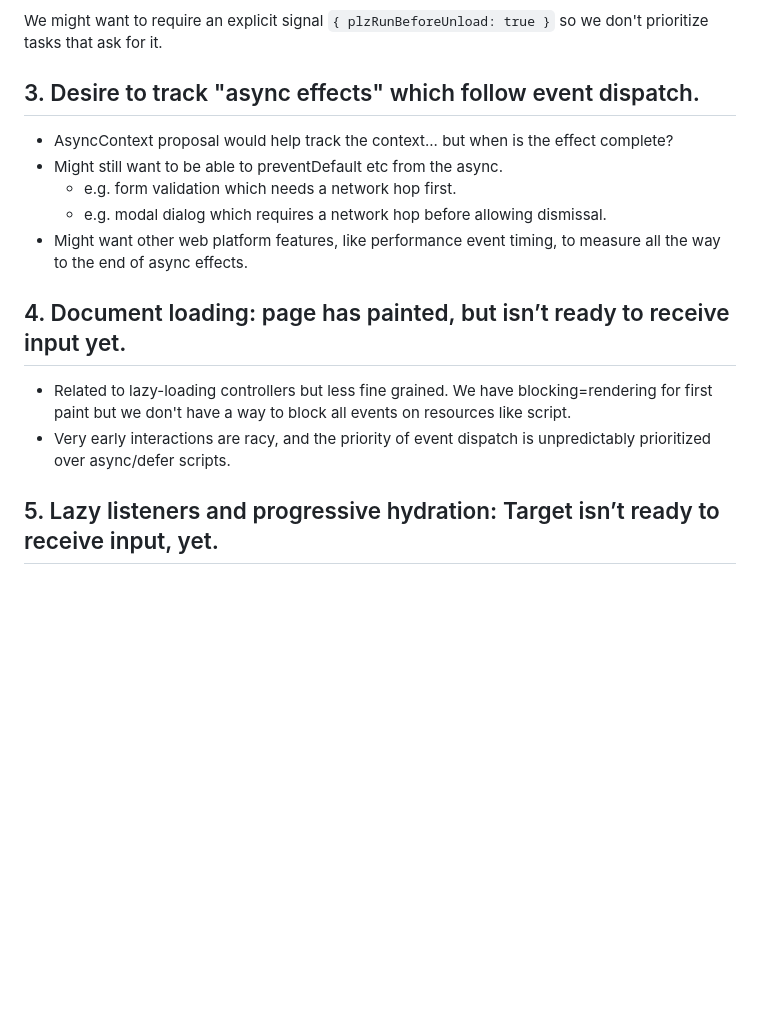
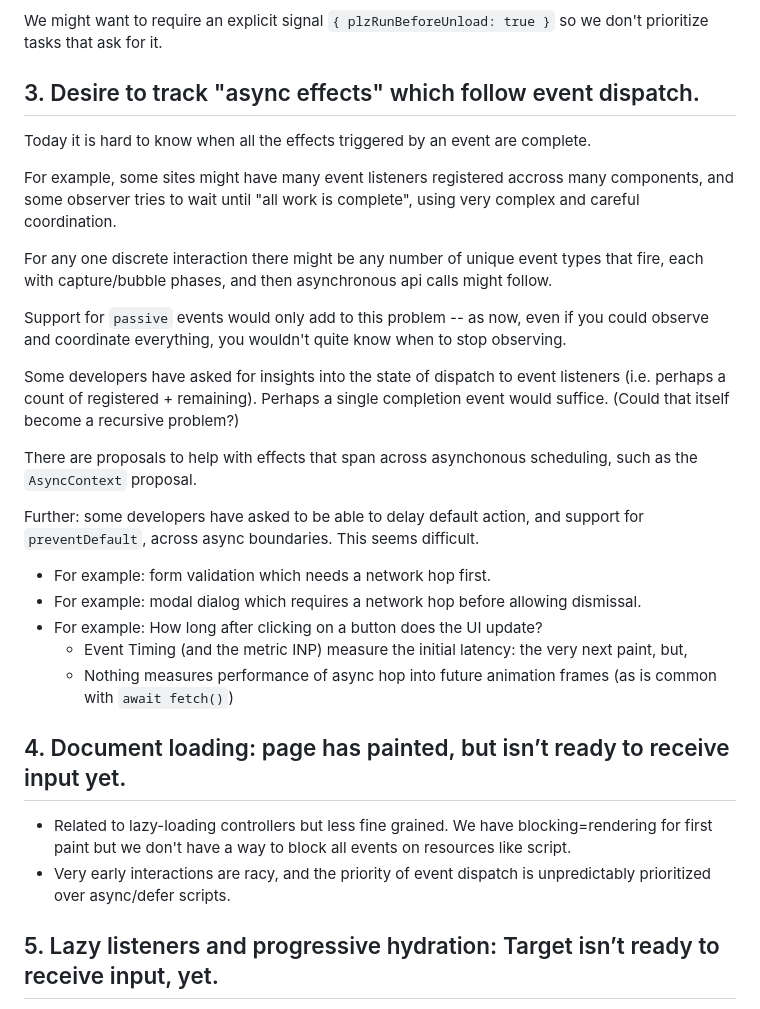
Before and after one commit to mmocny/proposal-async-event-listeners, a Markdown page: README.md, the part around the change. Drawn GitHub-style; blank space fills up the shorter version.

```diff
--- a/README.md
+++ b/README.md
@@ -68,18 +68,35 @@ Scott Haseley has recently presented proposed features for `scheduler.postTask`
 
 We might want to require an explicit signal `{ plzRunBeforeUnload: true }` so we don't prioritize tasks that ask for it.
 
+
 ## 3. Desire to track "async effects" which follow event dispatch.
 
-- AsyncContext proposal would help track the context... but when is the effect complete?
-- Might still want to be able to preventDefault etc from the async.
-  - e.g. form validation which needs a network hop first.
-  - e.g. modal dialog which requires a network hop before allowing dismissal.
-- Might want other web platform features, like performance event timing, to measure all the way to the end of async effects.
+Today it is hard to know when all the effects triggered by an event are complete.
+
+For example, some sites might have many event listeners registered accross many components, and some observer tries to wait until "all work is complete", using very complex and careful coordination.
+
+For any one discrete interaction there might be any number of unique event types that fire, each with capture/bubble phases, and then asynchronous api calls might follow.
+
+Support for `passive` events would only add to this problem -- as now, even if you could observe and coordinate everything, you wouldn't quite know when to stop observing.
+
+Some developers have asked for insights into the state of dispatch to event listeners (i.e. perhaps a count of registered + remaining).  Perhaps a single completion event would suffice. (Could that itself become a recursive problem?)
+
+There are proposals to help with effects that span across asynchonous scheduling, such as the `AsyncContext` proposal.
+
+Further: some developers have asked to be able to delay default action, and support for `preventDefault`, across async boundaries.  This seems difficult.
+
+- For example: form validation which needs a network hop first.
+- For example: modal dialog which requires a network hop before allowing dismissal.
+- For example: How long after clicking on a button does the UI update?
+  - Event Timing (and the metric INP) measure the initial latency: the very next paint, but,
+  - Nothing measures performance of async hop into future animation frames (as is common with `await fetch()`)
+
 
 ## 4. Document loading: page has painted, but isn’t ready to receive input yet.
 
 - Related to lazy-loading controllers but less fine grained. We have blocking=rendering for first paint but we don't have a way to block all events on resources like script.
 - Very early interactions are racy, and the priority of event dispatch is unpredictably prioritized over async/defer scripts.
+
 
 ## 5. Lazy listeners and progressive hydration: Target isn’t ready to receive input, yet.
 
```
